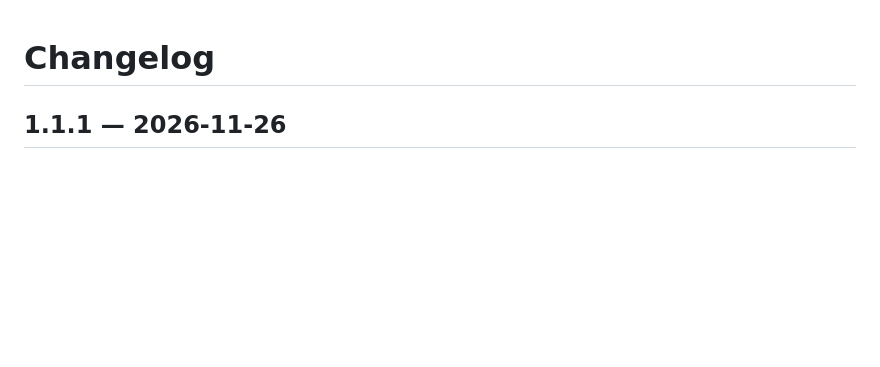
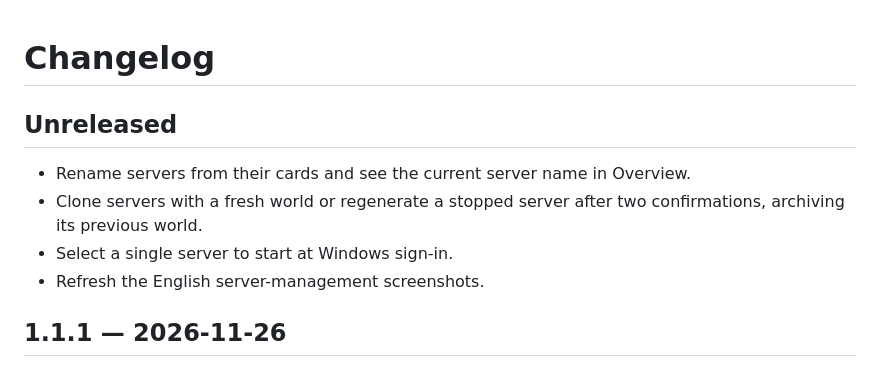
Before and after one commit to Lobodk/wolf-mc-panel, a Markdown page: docs/CHANGELOG.md, the part around the change. Rendered like a GitHub page; blank space fills up the shorter version.

```diff
--- a/docs/CHANGELOG.md
+++ b/docs/CHANGELOG.md
@@ -1,4 +1,11 @@
 # Changelog
+
+## Unreleased
+
+- Rename servers from their cards and see the current server name in Overview.
+- Clone servers with a fresh world or regenerate a stopped server after two confirmations, archiving its previous world.
+- Select a single server to start at Windows sign-in.
+- Refresh the English server-management screenshots.
 
 ## 1.1.1 — 2026-11-26
 
```
Also changed, not shown: README.md (+9 -0 lines), docs/README.es.md (+9 -0 lines), assets/screenshots/overview.jpg, assets/screenshots/regenerate-world.jpg (added), assets/screenshots/rename-server.jpg (added), assets/screenshots/servers-en.jpg, 11 other files.
